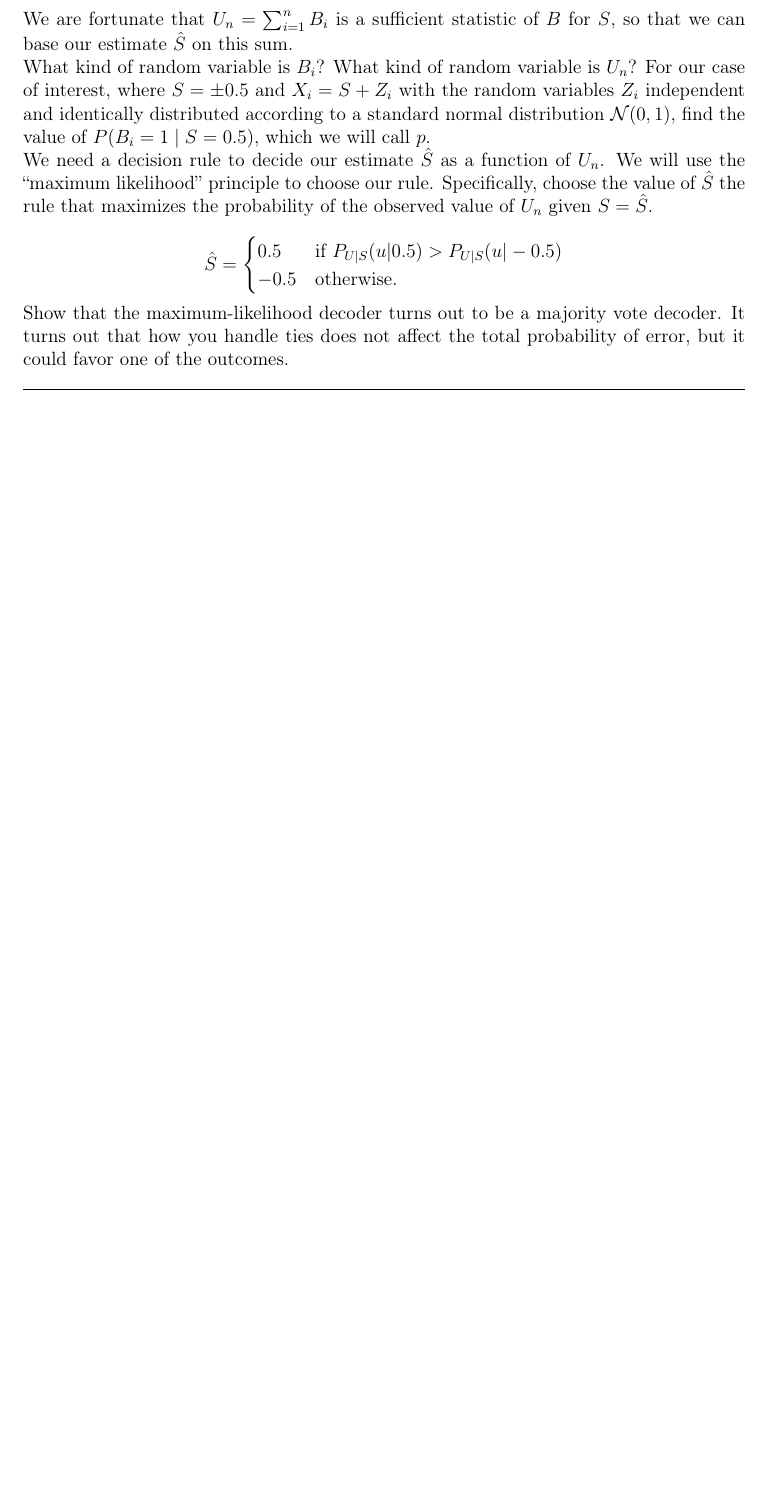
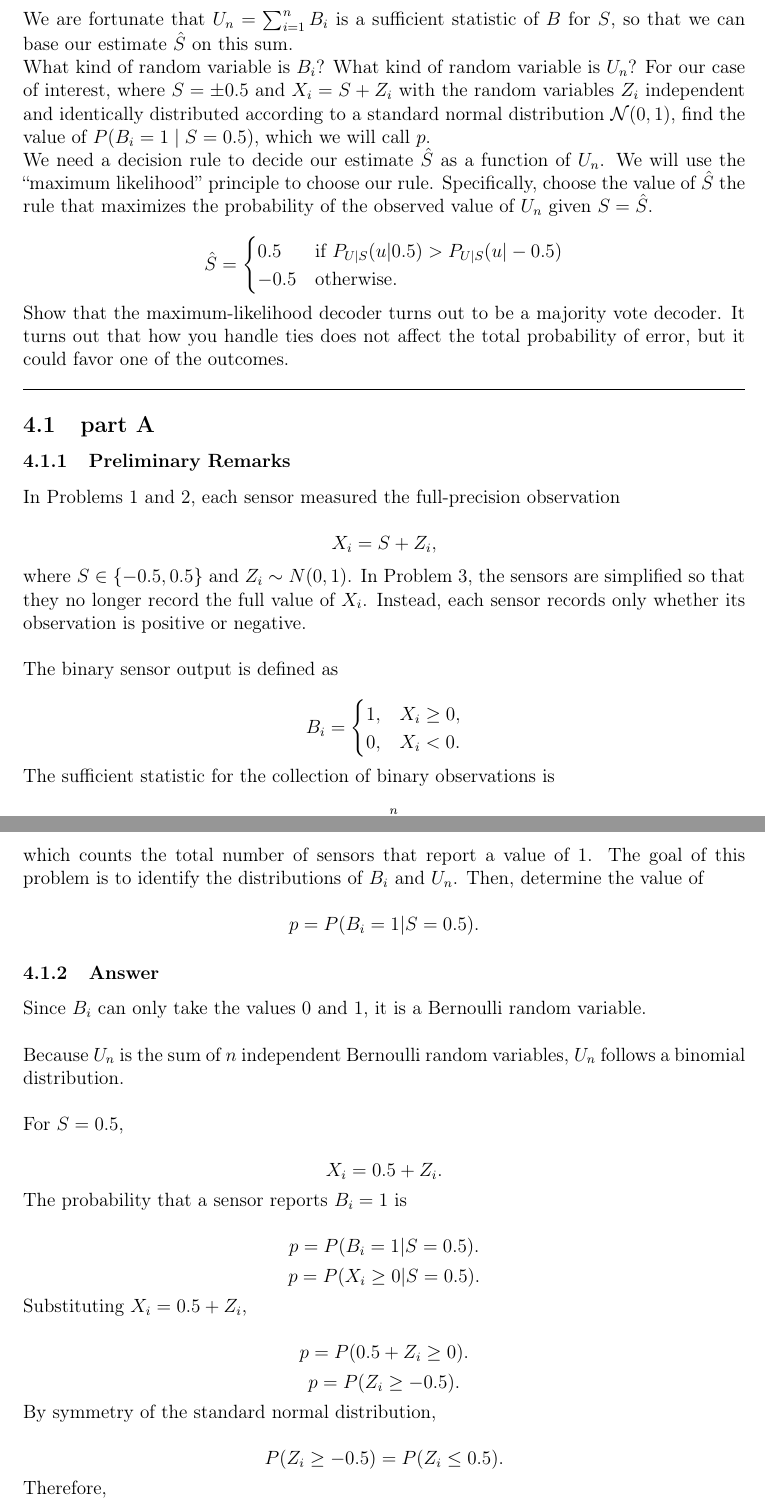
Before and after one commit to honwesley/ece131a-project, a LaTeX document (ec_project131a.tex): part of page 12 of 18 before the commit and two parts of pages 12 and 13 of 21 after it, the two joined at a grey line, cut so that both start at the same text, the shorter picture padded with empty space. The pictures show the PDF file ec_project131a.pdf that the author committed with the source.

Commit message:
finished p3

```diff
--- a/ec_project131a.tex
+++ b/ec_project131a.tex
@@ -650,3 +650,52 @@ Show that the maximum-likelihood decoder turns out to be a majority vote decoder
 
 \hrule
 
+\subsection{part A}
+\subsubsection{Preliminary Remarks}
+
+In Problems 1 and 2, each sensor measured the full-precision observation
+
+\[
+X_i=S+Z_i,
+\]
+
+where \(S\in\{-0.5,0.5\}\) and \(Z_i\sim N(0,1)\). In Problem 3, the sensors are simplified so that they no longer record the full value of \(X_i\). Instead, each sensor records only whether its observation is positive or negative.\\
+
+The binary sensor output is defined as
+
+\[
+B_i=
+\begin{cases}
+1, & X_i\geq 0,\\
+0, & X_i<0.
+\end{cases}
+\]
+
+The sufficient statistic for the collection of binary observations is
+
+\[
+U_n=\sum_{i=1}^{n} B_i,
+\]
+
+which counts the total number of sensors that report a value of \(1\). The goal of this problem is to identify the distributions of \(B_i\) and \(U_n\). Then, determine the value of
+
+\[
+p=P(B_i=1|S=0.5).
+\]
+
+\subsubsection{Answer}
+
+Since \(B_i\) can only take the values \(0\) and \(1\), it is a Bernoulli random variable.\\
+
+Because \(U_n\) is the sum of \(n\) independent Bernoulli random variables, \(U_n\) follows a binomial distribution.\\
+
+For \(S=0.5\),
+
+\[
+X_i=0.5+Z_i.
+\]
+
+The probability that a sensor reports \(B_i=1\) is
+
+\[
+p=P(B_i=1|S=0.5).
@@ -652,0 +713,19 @@ Show that the maximum-likelihood decoder turns out to be a majority vote decoder
+p=P(Z_i\geq -0.5).
+\]
+
+By symmetry of the standard normal distribution,
+
+\[
+P(Z_i\geq -0.5)=P(Z_i\leq 0.5).
+\]
+
+Therefore,
+
+\[
+p=\Phi(0.5).
+\]
+
+Using the standard normal cumulative distribution function,
+
+\[
+p=\Phi(0.5)\approx 0.6915.
@@ -652,0 +761,3 @@ Show that the maximum-likelihood decoder turns out to be a majority vote decoder
+\subsection{part B}
+
+\subsubsection{Preliminary Remarks}
@@ -652,0 +774,9 @@ Show that the maximum-likelihood decoder turns out to be a majority vote decoder
+-0.5, & \text{otherwise}.
+\end{cases}
+\]
+
+Since Part A showed that \(U_n\) follows a binomial distribution under both hypotheses, the likelihood functions can be written explicitly and compared. The goal is to simplify the maximum-likelihood rule and interpret its representation.
+
+\subsubsection{Answer}
+
+From Part (a),
@@ -652,0 +808,9 @@ Show that the maximum-likelihood decoder turns out to be a majority vote decoder
+(1-p)^u
+p^{n-u}.
+\]
+
+The maximum-likelihood detector chooses \(S=0.5\) whenever
+
+\[
+\binom{n}{u}
+p^u
@@ -653,3 +878,16 @@ Show that the maximum-likelihood decoder turns out to be a majority vote decoder
+-0.5, & U_n\leq\frac{n}{2}.
+\end{cases}
+\]
+
+This means the detector chooses \(S=0.5\) whenever a majority of the sensors report \(B_i=1\). Otherwise, it chooses \(S=-0.5\).
+
+Therefore,
+
+\[
+\boxed{\text{The maximum-likelihood decoder is a majority-vote decoder.}}
+\]
+
+If \(n\) is even, a tie occurs when \(U_n=n/2\). The tie-breaking rule may favor one outcome, but it does not affect the overall probability of error when both signal values are equally likely.\\
 \clearpage
 
 \section{Problem 4}
```
Also changed, not shown: ec_project131a.pdf, ec_project131a.tex (138 more changed lines), 6 other files.
